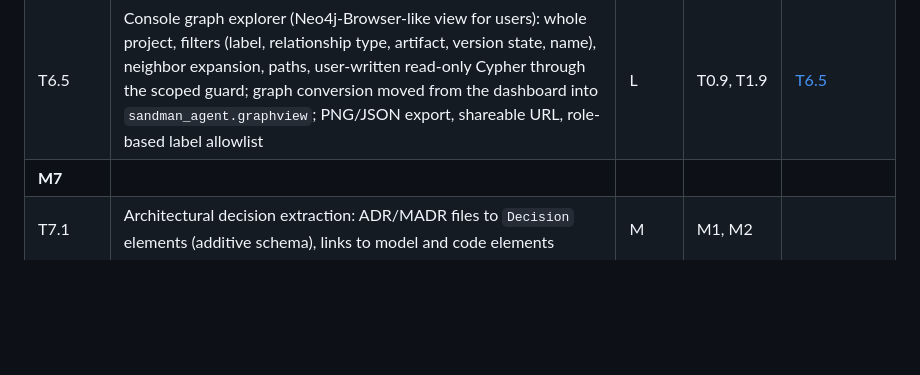
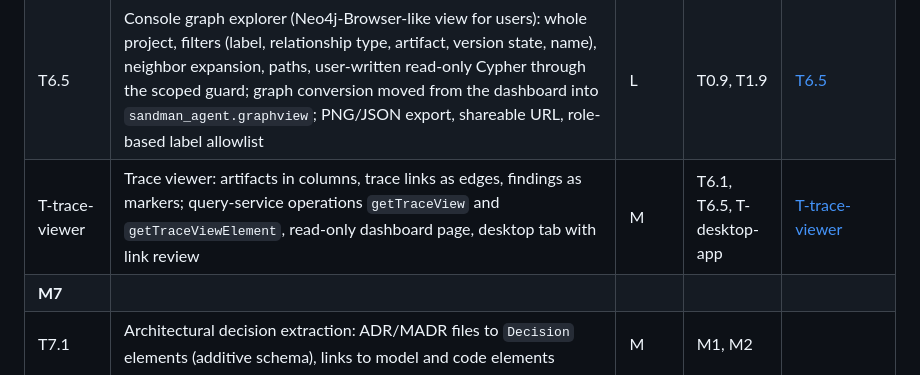
Before and after one commit to ardoco/sandman, a Markdown page: docs/stage-3-implementation-plan.md, the part around the change. Rendered like a GitHub page; blank space fills up the shorter version.

Commit message:
docs: add trace viewer task spec

```diff
--- a/docs/stage-3-implementation-plan.md
+++ b/docs/stage-3-implementation-plan.md
@@ -101,6 +101,7 @@ Effort: **S** ≤ 2 days, **M** 3–5 days, **L** 1–2 weeks (one developer, wi
 | T6.3 | Change impact report per ingestion: changed elements, bounded traversal over active non-rejected links and `DEPENDS_ON`/`CONTAINS`, affected elements in other artifacts with paths; query-service endpoint, console page, Action job summary; read-only, no LLM | M | M2, T2.6, T5.1 | [T6.3](tasks/T6.3-change-impact-report.md) |
 | T6.4 | LLM planner with approval gate (ADR-0006), optional: JSON plan validated against skill schemas, BLOCKED until approval, feature flag | L | M5 | [T6.4](tasks/T6.4-llm-planner.md) |
 | T6.5 | Console graph explorer (Neo4j-Browser-like view for users): whole project, filters (label, relationship type, artifact, version state, name), neighbor expansion, paths, user-written read-only Cypher through the scoped guard; graph conversion moved from the dashboard into `sandman_agent.graphview`; PNG/JSON export, shareable URL, role-based label allowlist | L | T0.9, T1.9 | [T6.5](tasks/T6.5-console-graph-explorer.md) |
+| T-trace-viewer | Trace viewer: artifacts in columns, trace links as edges, findings as markers; query-service operations `getTraceView` and `getTraceViewElement`, read-only dashboard page, desktop tab with link review | M | T6.1, T6.5, T-desktop-app | [T-trace-viewer](tasks/T-trace-viewer.md) |
 | **M7** | | | | |
 | T7.1 | Architectural decision extraction: ADR/MADR files to `Decision` elements (additive schema), links to model and code elements | M | M1, M2 || [T7.1](tasks/T7.1-decision-extraction.md) (done with deviations) |
 | T7.2 | User-declared knowledge file `sandman-knowledge.yaml` (elements, aliases, links with approach `user-declared`), schema-validated at ingest | M | M1, M2 || [T7.2](tasks/T7.2-user-declared-knowledge.md) (done with deviations, listed in the spec) |
```
Also changed, not shown: docs/tasks/T-trace-viewer.md (added, +65 -0 lines).
